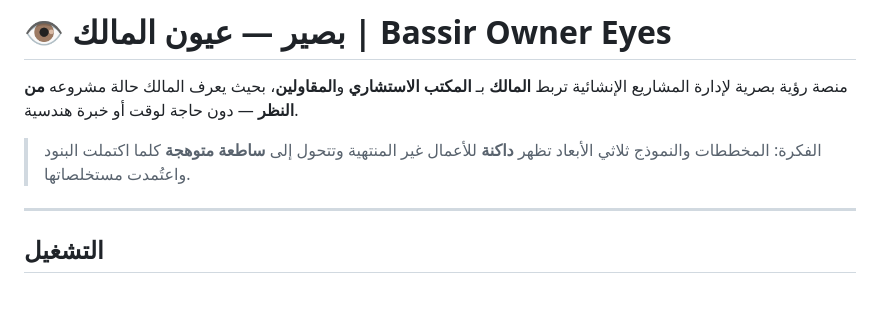
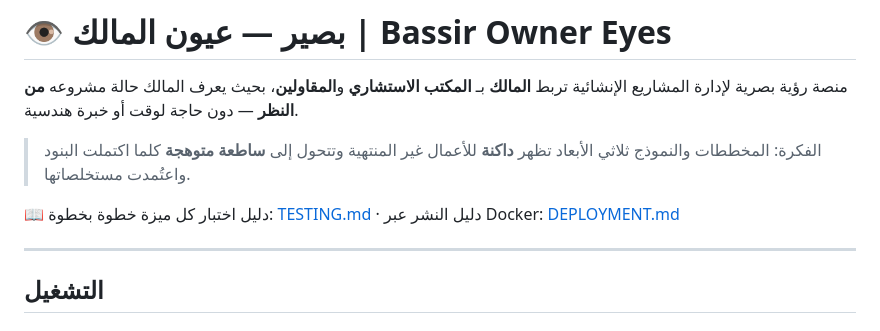
Before and after one commit to invetechs1/bassir-BEVIP-OWNER-EYES, a Markdown page: README.md, the part around the change. GitHub-like rendering; blank space fills up the shorter version.

```diff
--- a/README.md
+++ b/README.md
@@ -3,6 +3,8 @@
 منصة رؤية بصرية لإدارة المشاريع الإنشائية تربط **المالك** بـ **المكتب الاستشاري** و**المقاولين**، بحيث يعرف المالك حالة مشروعه **من النظر** — دون حاجة لوقت أو خبرة هندسية.
 
 > الفكرة: المخططات والنموذج ثلاثي الأبعاد تظهر **داكنة** للأعمال غير المنتهية وتتحول إلى **ساطعة متوهجة** كلما اكتملت البنود واعتُمدت مستخلصاتها.
+
+📖 دليل اختبار كل ميزة خطوة بخطوة: [TESTING.md](TESTING.md) · دليل النشر عبر Docker: [DEPLOYMENT.md](DEPLOYMENT.md)
 
 ---
 
```
